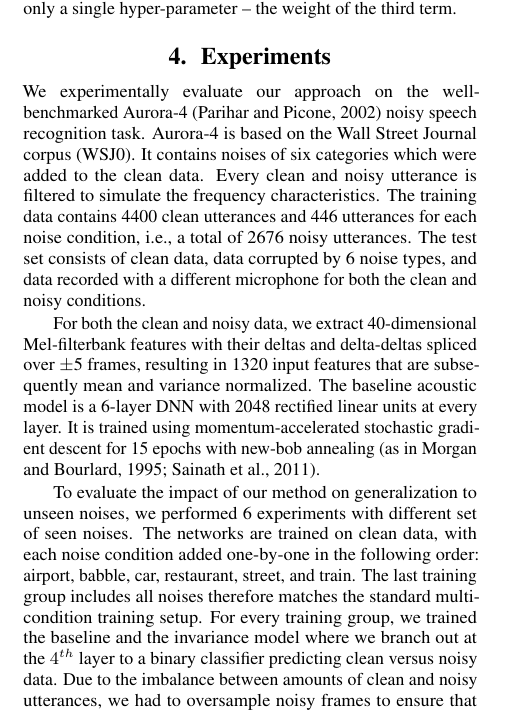
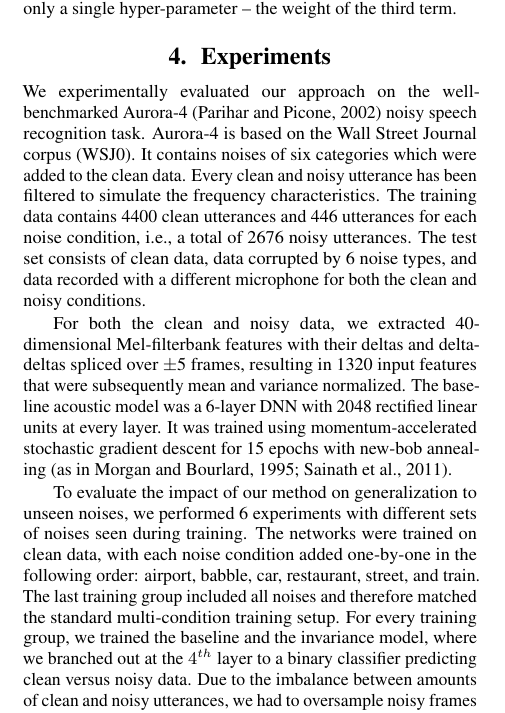
Before and after one commit to dmitriy-serdyuk/inv_paper, a LaTeX paper (interspeech/paper.tex): part of one column of page 2 of 4, cut so that both start at the same text. Compiled offline with pdfLaTeX.

Commit message:
tense consistency in experiments

```diff
--- a/interspeech/paper.tex
+++ b/interspeech/paper.tex
@@ -236,10 +236,11 @@ For simplicity, we use only a single hyper-parameter -- the weight of the third
 
 \section{Experiments}
 \label{sec:experiments}
-We experimentally evaluate our approach
+We experimentally evaluated our approach
 on the well-benchmarked Aurora-4 \citep{parihar2002aurora} noisy speech recognition task. Aurora-4
 is based on the Wall Street Journal corpus (WSJ0). It contains noises of
-six categories which were added to the clean data. Every clean and noisy utterance is
+six categories which were added to the clean data. Every clean and noisy
+utterance has been
 % what kind of frequency characteristics?
 filtered to simulate the frequency characteristics. The training
 data contains 4400 clean utterances and 446 utterances for each noise condition,
@@ -247,19 +248,21 @@ i.e., a total of 2676 noisy utterances.
 The test set consists of clean data, data corrupted by 6 noise types, and data
 recorded with a different microphone for both the clean and noisy conditions.
 
-For both the clean and noisy data, we extract 40-dimensional Mel-filterbank features with their deltas and
+For both the clean and noisy data, we extracted 40-dimensional Mel-filterbank features with their deltas and
 delta-deltas spliced over $\pm$5 frames, resulting in 1320 input
-features that are subsequently mean and variance normalized. The baseline acoustic model is a 6-layer
-DNN with 2048 rectified linear units at every layer. It is trained using
+features that were subsequently mean and variance normalized. The baseline
+acoustic model was a 6-layer
+DNN with 2048 rectified linear units at every layer. It was trained using
 momentum-accelerated stochastic gradient descent for 15 epochs with new-bob
 annealing~\citep[as in][]{morgan1995continuous,sainath2011making}.
 
 To evaluate the impact of our method on generalization to unseen noises,
-we performed 6 experiments with different set of seen noises. The networks are trained
+we performed 6 experiments with different sets of noises seen during training.
+The networks were trained
 on clean data, with each noise condition added one-by-one in the following order: airport, babble, car,
-restaurant, street, and train. The last training group includes all noises therefore matches the
+restaurant, street, and train. The last training group included all noises and therefore matched the
 standard multi-condition training setup. For every training group, we trained the
-baseline and the invariance model where we branch out at the $4^{th}$ layer to a
+baseline and the invariance model, where we branched out at the $4^{th}$ layer to a
 binary classifier predicting clean versus noisy data. Due to the imbalance between amounts of clean and
 noisy utterances, we had to oversample noisy frames to ensure that every mini-batch contained
 equal number of clean and noisy speech frames.
```
Also changed, not shown: interspeech/paper.pdf, interspeech/paper.tex (2 more changed lines).
